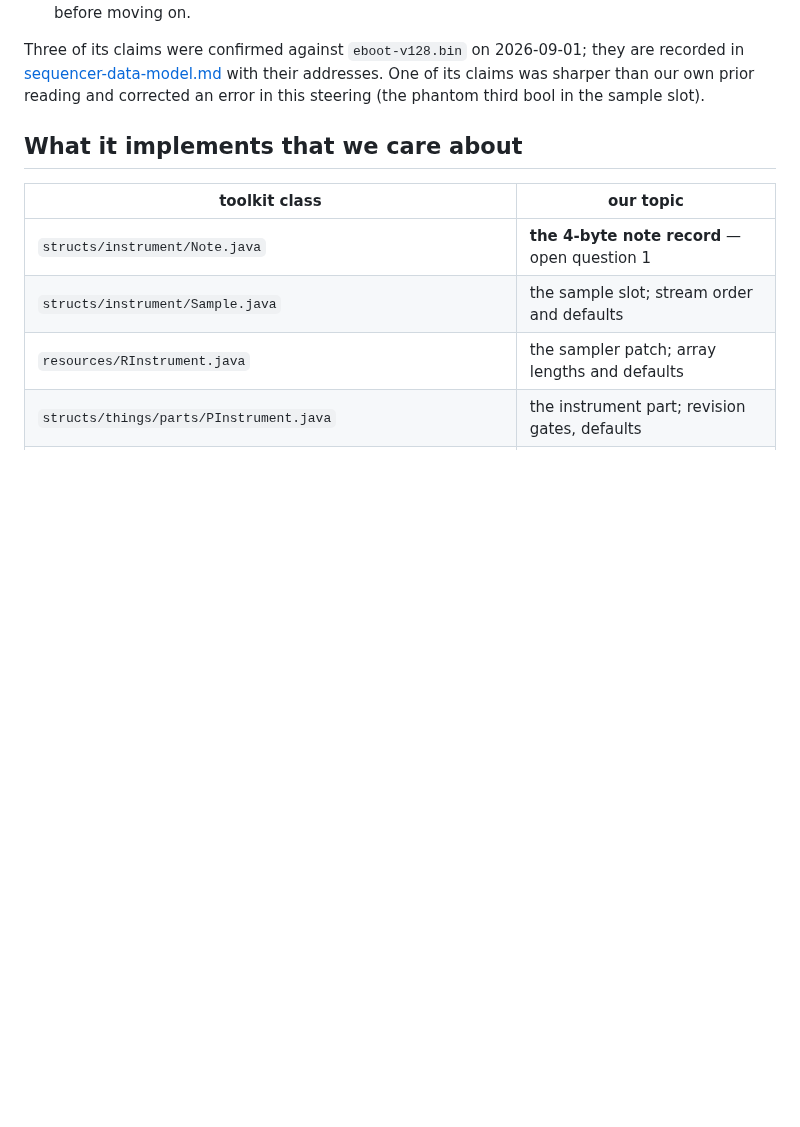
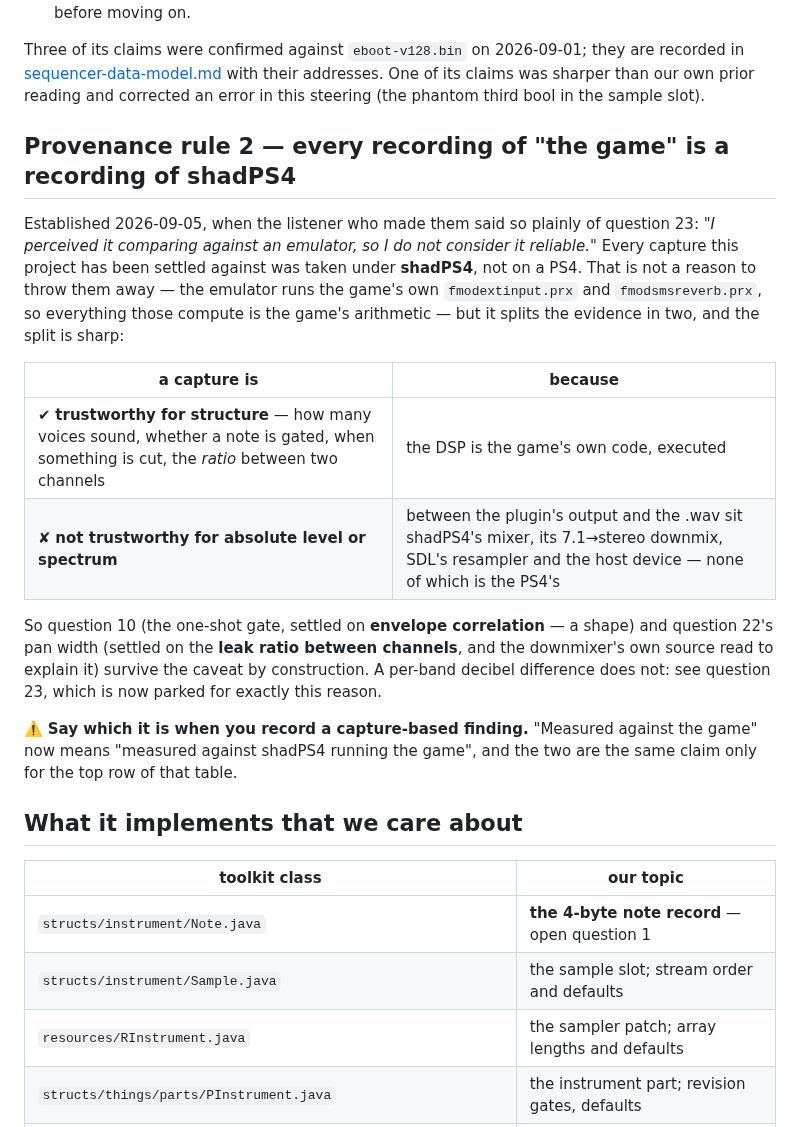
Before and after one commit to sgdc3/lbptracker, a Markdown page: steering/lbp-modding-toolchain.md, the part around the change. Rendered like a GitHub page; blank space fills up the shorter version.

```diff
--- a/steering/lbp-modding-toolchain.md
+++ b/steering/lbp-modding-toolchain.md
@@ -42,6 +42,29 @@ Three of its claims were confirmed against `eboot-v128.bin` on 2026-09-01; they
 [sequencer-data-model.md](sequencer-data-model.md) with their addresses. One of its claims was
 sharper than our own prior reading and corrected an error in this steering (the phantom third bool
 in the sample slot).
+
+## Provenance rule 2 — every recording of "the game" is a recording of shadPS4
+
+Established 2026-09-05, when the listener who made them said so plainly of question 23: *"I
+perceived it comparing against an emulator, so I do not consider it reliable."* Every capture this
+project has been settled against was taken under **shadPS4**, not on a PS4. That is not a reason to
+throw them away — the emulator runs the game's own `fmodextinput.prx` and `fmodsmsreverb.prx`, so
+everything those compute is the game's arithmetic — but it splits the evidence in two, and the split
+is sharp:
+
+| a capture is | because |
+|---|---|
+| ✔ **trustworthy for structure** — how many voices sound, whether a note is gated, when something is cut, the *ratio* between two channels | the DSP is the game's own code, executed |
+| ✘ **not trustworthy for absolute level or spectrum** | between the plugin's output and the .wav sit shadPS4's mixer, its 7.1→stereo downmix, SDL's resampler and the host device — none of which is the PS4's |
+
+So question 10 (the one-shot gate, settled on **envelope correlation** — a shape) and question 22's
+pan width (settled on the **leak ratio between channels**, and the downmixer's own source read to
+explain it) survive the caveat by construction. A per-band decibel difference does not: see
+question 23, which is now parked for exactly this reason.
+
+⚠️ **Say which it is when you record a capture-based finding.** "Measured against the game" now
+means "measured against shadPS4 running the game", and the two are the same claim only for the top
+row of that table.
 
 ## What it implements that we care about
 
```
Also changed, not shown: steering/answered-questions.md (+5 -1 lines), steering/open-questions.md (+29 -3 lines).
